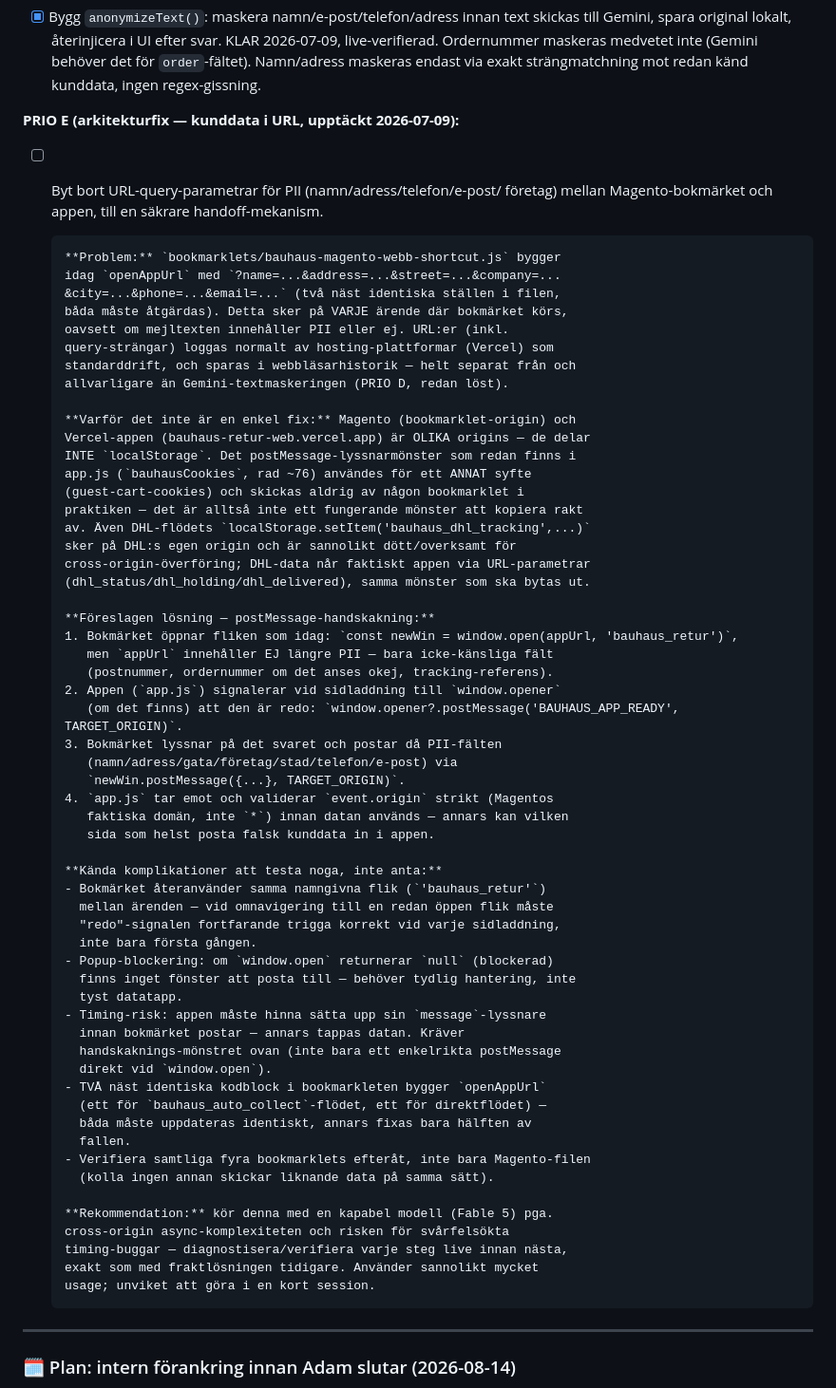
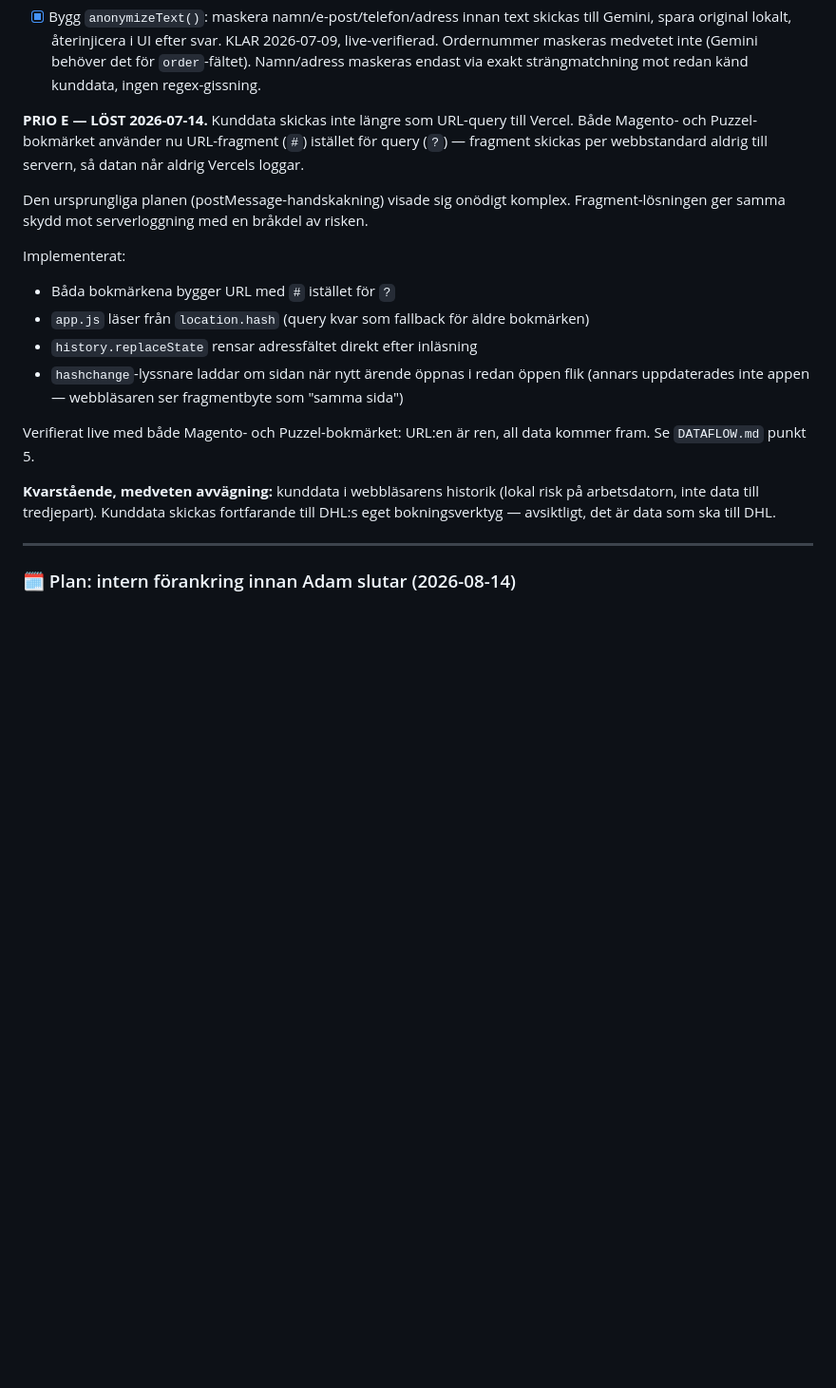
Before and after one commit to AdamBergkvist1/bauhaus-retur-web, a Markdown page: TODO.md, the part around the change. Shown at 95% size. GitHub-like rendering; blank space fills up the shorter version.

Commit message:
Resolve PII data handling in URL for bookmarklets
Updated TODO.md to reflect the resolution of PII data handling by changing URL-query parameters to URL-fragments. Documented the implementation details and known complications related to the new approach.

```diff
--- a/TODO.md
+++ b/TODO.md
@@ -265,68 +265,27 @@ efter att IT blockerade extensions.
       (Gemini behöver det för `order`-fältet). Namn/adress maskeras endast
       via exakt strängmatchning mot redan känd kunddata, ingen regex-gissning.
 
-**PRIO E (arkitekturfix — kunddata i URL, upptäckt 2026-07-09):**
-- [ ] Byt bort URL-query-parametrar för PII (namn/adress/telefon/e-post/
-      företag) mellan Magento-bokmärket och appen, till en säkrare
-      handoff-mekanism.
+**PRIO E — LÖST 2026-07-14.** Kunddata skickas inte längre som URL-query till
+Vercel. Både Magento- och Puzzel-bokmärket använder nu URL-fragment (`#`)
+istället för query (`?`) — fragment skickas per webbstandard aldrig till
+servern, så datan når aldrig Vercels loggar.
 
-      **Problem:** `bookmarklets/bauhaus-magento-webb-shortcut.js` bygger
-      idag `openAppUrl` med `?name=...&address=...&street=...&company=...
-      &city=...&phone=...&email=...` (två näst identiska ställen i filen,
-      båda måste åtgärdas). Detta sker på VARJE ärende där bokmärket körs,
-      oavsett om mejltexten innehåller PII eller ej. URL:er (inkl.
-      query-strängar) loggas normalt av hosting-plattformar (Vercel) som
-      standarddrift, och sparas i webbläsarhistorik — helt separat från och
-      allvarligare än Gemini-textmaskeringen (PRIO D, redan löst).
+Den ursprungliga planen (postMessage-handskakning) visade sig onödigt komplex.
+Fragment-lösningen ger samma skydd mot serverloggning med en bråkdel av risken.
 
-      **Varför det inte är en enkel fix:** Magento (bookmarklet-origin) och
-      Vercel-appen (bauhaus-retur-web.vercel.app) är OLIKA origins — de delar
-      INTE `localStorage`. Det postMessage-lyssnarmönster som redan finns i
-      app.js (`bauhausCookies`, rad ~76) användes för ett ANNAT syfte
-      (guest-cart-cookies) och skickas aldrig av någon bookmarklet i
-      praktiken — det är alltså inte ett fungerande mönster att kopiera rakt
-      av. Även DHL-flödets `localStorage.setItem('bauhaus_dhl_tracking',...)`
-      sker på DHL:s egen origin och är sannolikt dött/overksamt för
-      cross-origin-överföring; DHL-data når faktiskt appen via URL-parametrar
-      (dhl_status/dhl_holding/dhl_delivered), samma mönster som ska bytas ut.
+Implementerat:
+- Båda bokmärkena bygger URL med `#` istället för `?`
+- `app.js` läser från `location.hash` (query kvar som fallback för äldre bokmärken)
+- `history.replaceState` rensar adressfältet direkt efter inläsning
+- `hashchange`-lyssnare laddar om sidan när nytt ärende öppnas i redan öppen flik
+  (annars uppdaterades inte appen — webbläsaren ser fragmentbyte som "samma sida")
 
-      **Föreslagen lösning — postMessage-handskakning:**
-      1. Bokmärket öppnar fliken som idag: `const newWin = window.open(appUrl, 'bauhaus_retur')`,
-         men `appUrl` innehåller EJ längre PII — bara icke-känsliga fält
-         (postnummer, ordernummer om det anses okej, tracking-referens).
-      2. Appen (`app.js`) signalerar vid sidladdning till `window.opener`
-         (om det finns) att den är redo: `window.opener?.postMessage('BAUHAUS_APP_READY', TARGET_ORIGIN)`.
-      3. Bokmärket lyssnar på det svaret och postar då PII-fälten
-         (namn/adress/gata/företag/stad/telefon/e-post) via
-         `newWin.postMessage({...}, TARGET_ORIGIN)`.
-      4. `app.js` tar emot och validerar `event.origin` strikt (Magentos
-         faktiska domän, inte `*`) innan datan används — annars kan vilken
-         sida som helst posta falsk kunddata in i appen.
+Verifierat live med både Magento- och Puzzel-bokmärket: URL:en är ren, all data
+kommer fram. Se `DATAFLOW.md` punkt 5.
 
-      **Kända komplikationer att testa noga, inte anta:**
-      - Bokmärket återanvänder samma namngivna flik (`'bauhaus_retur'`)
-        mellan ärenden — vid omnavigering till en redan öppen flik måste
-        "redo"-signalen fortfarande trigga korrekt vid varje sidladdning,
-        inte bara första gången.
-      - Popup-blockering: om `window.open` returnerar `null` (blockerad)
-        finns inget fönster att posta till — behöver tydlig hantering, inte
-        tyst datatapp.
-      - Timing-risk: appen måste hinna sätta upp sin `message`-lyssnare
-        innan bokmärket postar — annars tappas datan. Kräver
-        handskaknings-mönstret ovan (inte bara ett enkelrikta postMessage
-        direkt vid `window.open`).
-      - TVÅ näst identiska kodblock i bookmarkleten bygger `openAppUrl`
-        (ett för `bauhaus_auto_collect`-flödet, ett för direktflödet) —
-        båda måste uppdateras identiskt, annars fixas bara hälften av
-        fallen.
-      - Verifiera samtliga fyra bookmarklets efteråt, inte bara Magento-filen
-        (kolla ingen annan skickar liknande data på samma sätt).
-
-      **Rekommendation:** kör denna med en kapabel modell (Fable 5) pga.
-      cross-origin async-komplexiteten och risken för svårfelsökta
-      timing-buggar — diagnostisera/verifiera varje steg live innan nästa,
-      exakt som med fraktlösningen tidigare. Använder sannolikt mycket
-      usage; unviket att göra i en kort session.
+**Kvarstående, medveten avvägning:** kunddata i webbläsarens historik (lokal risk
+på arbetsdatorn, inte data till tredjepart). Kunddata skickas fortfarande till
+DHL:s eget bokningsverktyg — avsiktligt, det är data som ska till DHL.
 
 ---
 
```
